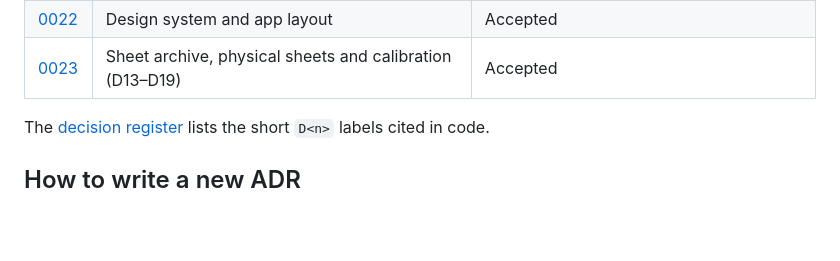
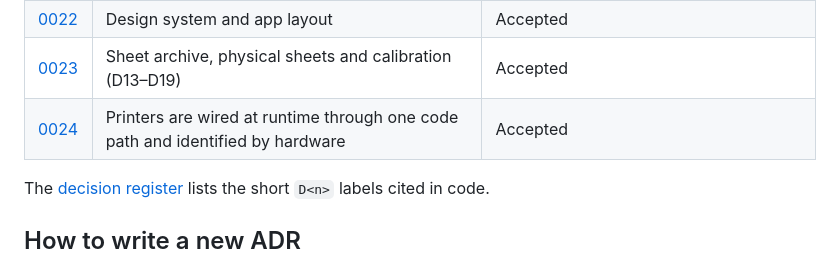
Before and after one commit to strausmann/Label-Printer-Hub, a Markdown page: docs/decisions/README.md, the part around the change. Rendered like a GitHub page; blank space fills up the shorter version.

Commit message:
docs(adr): record runtime printer wiring and hardware identity (0024)
Closes the last open item of #252 for 1.5.0 (#224, #231).

```diff
--- a/docs/decisions/README.md
+++ b/docs/decisions/README.md
@@ -48,6 +48,7 @@ Each ADR follows the [Nygard format](https://cognitect.com/blog/2011/11/15/docum
 | [0021](0021-api-versioning.md) | Every API route lives under `/api/v1` | Accepted |
 | [0022](0022-design-system-and-app-layout.md) | Design system and app layout | Accepted |
 | [0023](0023-sheet-archive.md) | Sheet archive, physical sheets and calibration (D13–D19) | Accepted |
+| [0024](0024-runtime-printer-wiring-and-hardware-identity.md) | Printers are wired at runtime through one code path and identified by hardware | Accepted |
 
 The [decision register](register.md) lists the short `D<n>` labels cited in code.
 
```
Also changed, not shown: docs/decisions/0024-runtime-printer-wiring-and-hardware-identity.md (added, +49 -0 lines).
